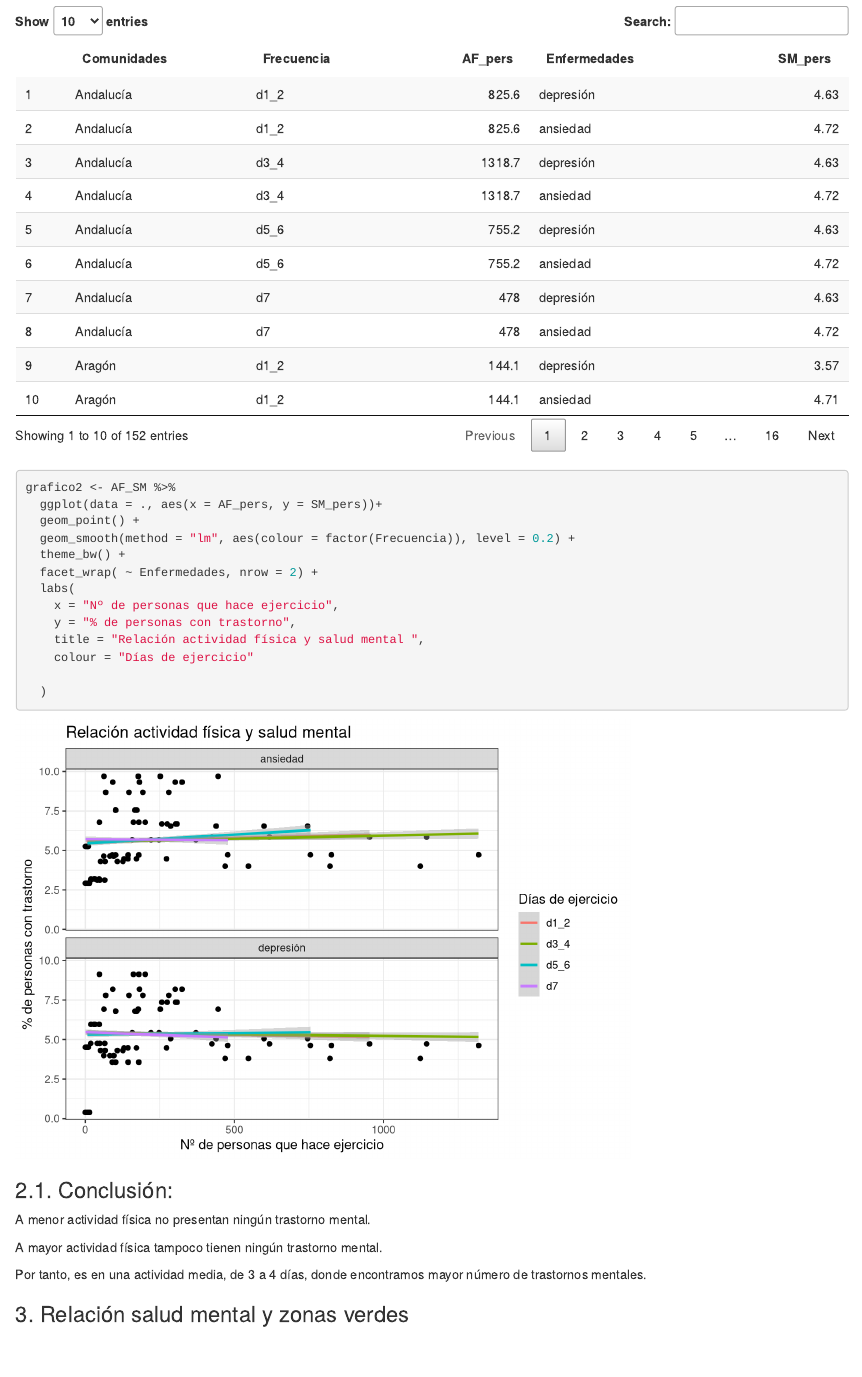
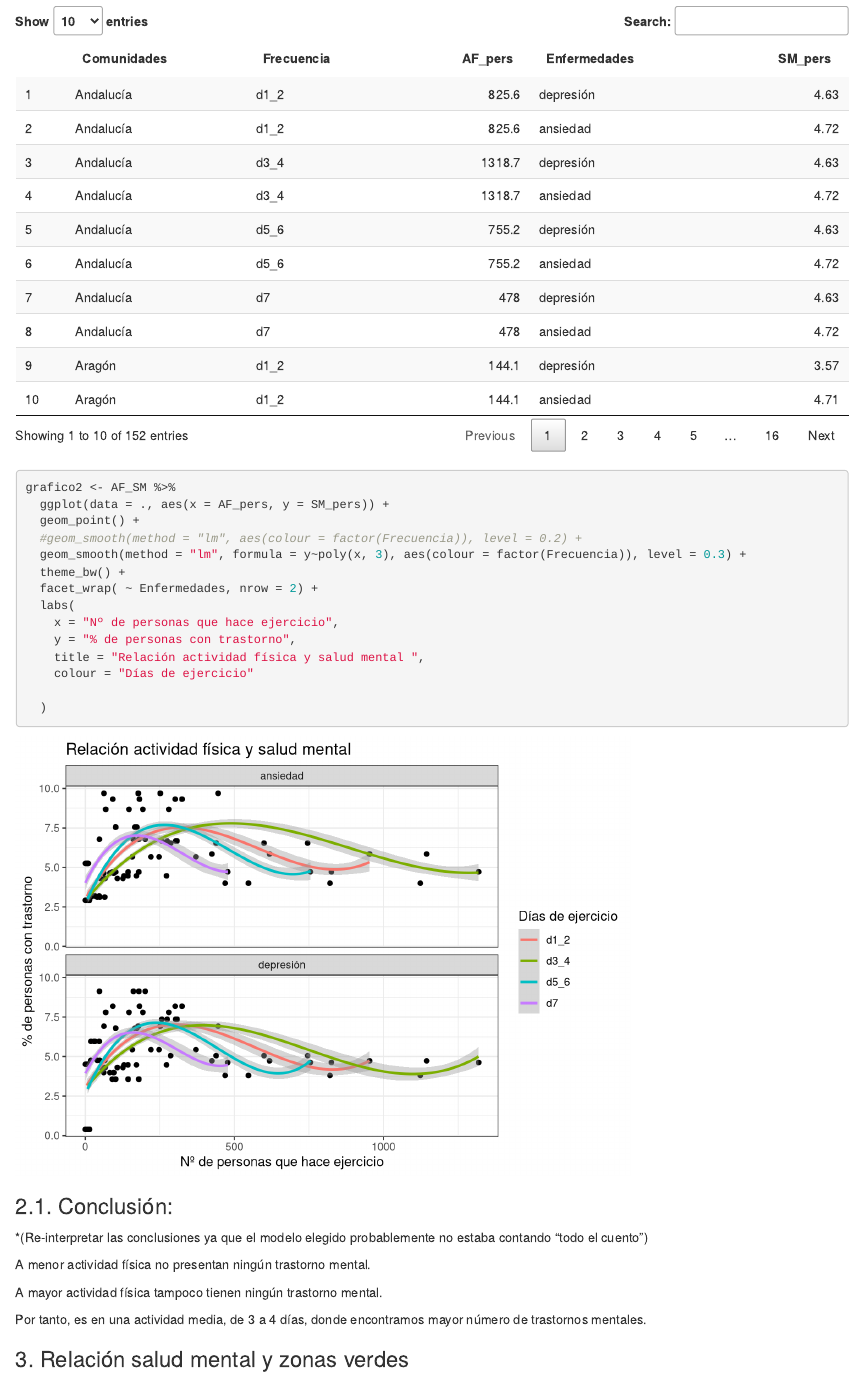
Before and after one commit to VeraGD/Actividad_Fisica, an R Markdown document (Actividad_Fisica.Rmd): the page in a window 1100 px wide, from 5310 px down. Rendered offline with R 4.5, knitr and Pandoc, with nearby package versions.

Commit message:
Mejora de código y propuesta de superficie de ajuste de polinomio orden 3.

````diff
--- a/Actividad_Fisica.Rmd
+++ b/Actividad_Fisica.Rmd
@@ -188,9 +188,10 @@ DT::datatable(AF_SM)
 
 ```{r echo=TRUE}
 grafico2 <- AF_SM %>%
-  ggplot(data = ., aes(x = AF_pers, y = SM_pers))+
+  ggplot(data = ., aes(x = AF_pers, y = SM_pers)) +
   geom_point() +
-  geom_smooth(method = "lm", aes(colour = factor(Frecuencia)), level = 0.2) +
+  #geom_smooth(method = "lm", aes(colour = factor(Frecuencia)), level = 0.2) +
+  geom_smooth(method = "lm", formula = y~poly(x, 3), aes(colour = factor(Frecuencia)), level = 0.3) +
   theme_bw() +
   facet_wrap( ~ Enfermedades, nrow = 2) +
   labs(
@@ -207,6 +208,8 @@ plot(grafico2)
 ```
 
 ### 2.1. Conclusión:
+*(Re-interpretar las conclusiones ya que el modelo elegido probablemente no estaba contando "todo el cuento")
+
 A menor actividad física no presentan ningún trastorno mental.
 
 A mayor actividad física tampoco tienen ningún trastorno mental.
````
